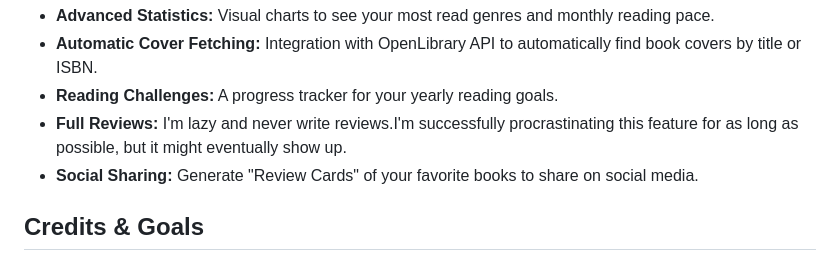
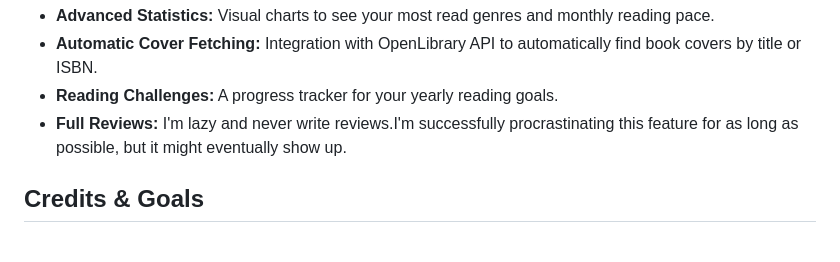
Before and after one commit to Roxfili/Booklog, a Markdown page: README.md, the part around the change. GitHub-like rendering.

Commit message:
Remove social sharing feature from README
Removed the social sharing feature from the README.

```diff
--- a/README.md
+++ b/README.md
@@ -118,7 +118,6 @@ I'm constantly working to make BookLog more intuitive. Planned updates include:
 * **Automatic Cover Fetching:** Integration with OpenLibrary API to automatically find book covers by title or ISBN.
 * **Reading Challenges:** A progress tracker for your yearly reading goals.
 * **Full Reviews:** I'm lazy and never write reviews.I'm successfully procrastinating this feature for as long as possible, but it might eventually show up.
-* **Social Sharing:** Generate "Review Cards" of your favorite books to share on social media.
 
 ## Credits & Goals
 This project was born from a personal need to organize my "BookTok" chaos. It's a work-in-progress journey into modern web development, focusing on clean UI and efficient database management.
```
